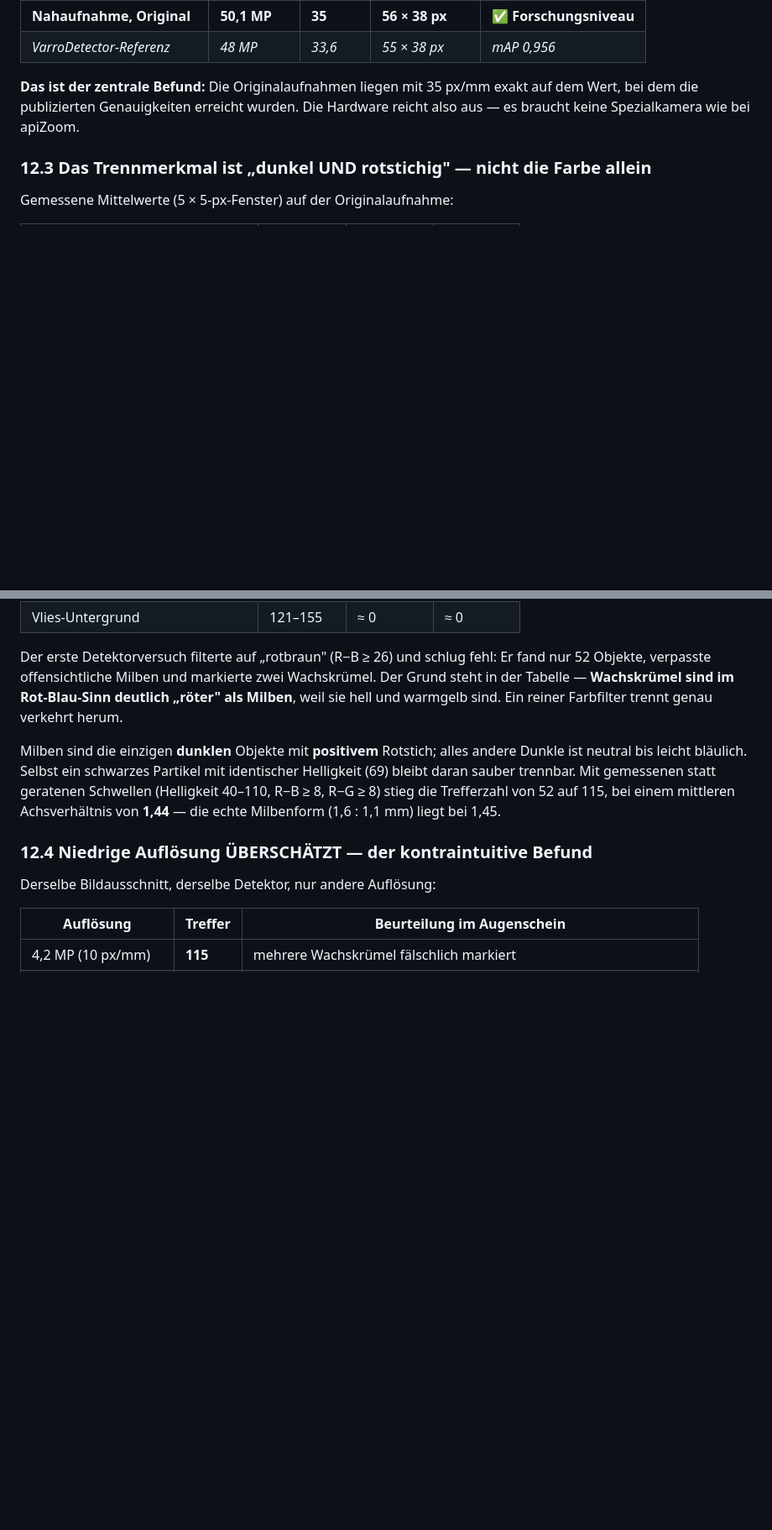
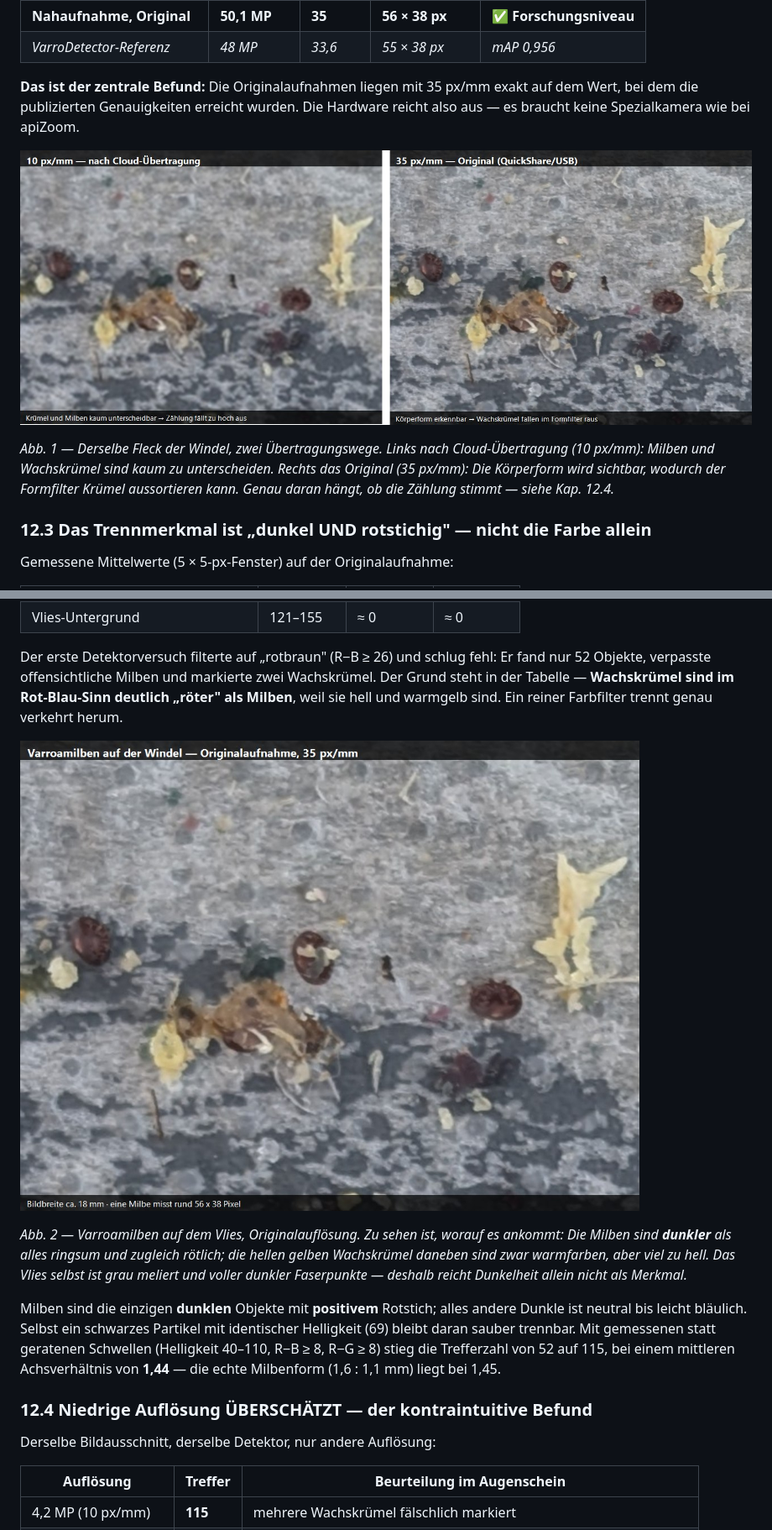
Before and after one commit to DanielProyer/bienen-app, a Markdown page: assets/recherche/30_Varroa_Bildzaehlung_Automatisierung.md, 2 parts joined by grey strips. Shown at 84% size. GitHub-like rendering; pictures changed too: assets/recherche/bilder/30_aufloesung_vergleich.jpg (added), assets/recherche/bilder/30_milben_detail.jpg (added); blank space fills up the shorter version.

```diff
--- a/assets/recherche/30_Varroa_Bildzaehlung_Automatisierung.md
+++ b/assets/recherche/30_Varroa_Bildzaehlung_Automatisierung.md
@@ -419,6 +419,10 @@ Der Maßstab wurde nicht geschätzt, sondern über die mm-Teilung des mitfotogra
 
 **Das ist der zentrale Befund:** Die Originalaufnahmen liegen mit 35 px/mm exakt auf dem Wert, bei dem die publizierten Genauigkeiten erreicht wurden. Die Hardware reicht also aus — es braucht keine Spezialkamera wie bei apiZoom.
 
+![Derselbe Bildausschnitt bei 10 und bei 35 Pixel pro Millimeter](bilder/30_aufloesung_vergleich.jpg)
+
+*Abb. 1 — Derselbe Fleck der Windel, zwei Übertragungswege. Links nach Cloud-Übertragung (10 px/mm): Milben und Wachskrümel sind kaum zu unterscheiden. Rechts das Original (35 px/mm): Die Körperform wird sichtbar, wodurch der Formfilter Krümel aussortieren kann. Genau daran hängt, ob die Zählung stimmt — siehe Kap. 12.4.*
+
 ### 12.3 Das Trennmerkmal ist „dunkel UND rotstichig" — nicht die Farbe allein
 
 Gemessene Mittelwerte (5 × 5-px-Fenster) auf der Originalaufnahme:
@@ -431,6 +435,10 @@ Gemessene Mittelwerte (5 × 5-px-Fenster) auf der Originalaufnahme:
 | Vlies-Untergrund | 121–155 | ≈ 0 | ≈ 0 |
 
 Der erste Detektorversuch filterte auf „rotbraun" (R−B ≥ 26) und schlug fehl: Er fand nur 52 Objekte, verpasste offensichtliche Milben und markierte zwei Wachskrümel. Der Grund steht in der Tabelle — **Wachskrümel sind im Rot-Blau-Sinn deutlich „röter" als Milben**, weil sie hell und warmgelb sind. Ein reiner Farbfilter trennt genau verkehrt herum.
+
+![Varroamilben in der Detailansicht](bilder/30_milben_detail.jpg)
+
+*Abb. 2 — Varroamilben auf dem Vlies, Originalauflösung. Zu sehen ist, worauf es ankommt: Die Milben sind **dunkler** als alles ringsum und zugleich rötlich; die hellen gelben Wachskrümel daneben sind zwar warmfarben, aber viel zu hell. Das Vlies selbst ist grau meliert und voller dunkler Faserpunkte — deshalb reicht Dunkelheit allein nicht als Merkmal.*
 
 Milben sind die einzigen **dunklen** Objekte mit **positivem** Rotstich; alles andere Dunkle ist neutral bis leicht bläulich. Selbst ein schwarzes Partikel mit identischer Helligkeit (69) bleibt daran sauber trennbar. Mit gemessenen statt geratenen Schwellen (Helligkeit 40–110, R−B ≥ 8, R−G ≥ 8) stieg die Trefferzahl von 52 auf 115, bei einem mittleren Achsverhältnis von **1,44** — die echte Milbenform (1,6 : 1,1 mm) liegt bei 1,45.
 
```
Also changed, not shown: other parts of assets/recherche/30_Varroa_Bildzaehlung_Automatisierung.md (+8 -0 lines), assets/recherche/bilder/30_erkennung_markiert.jpg (added), assets/recherche/bilder/30_rasterrahmen_skizze.png (added), 3 other files.
